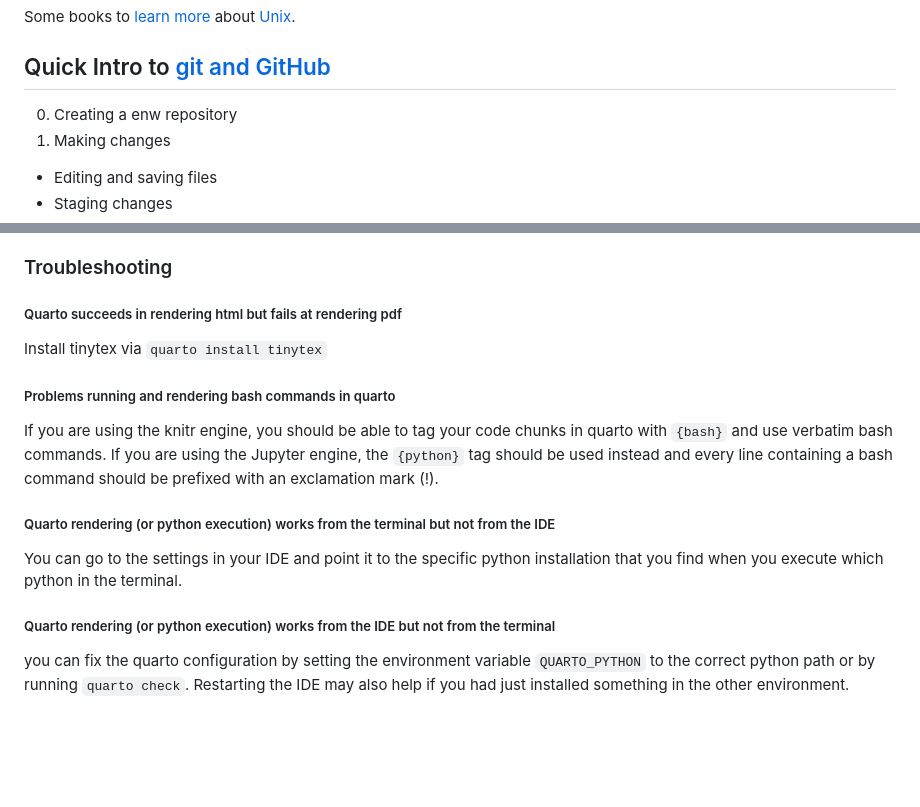
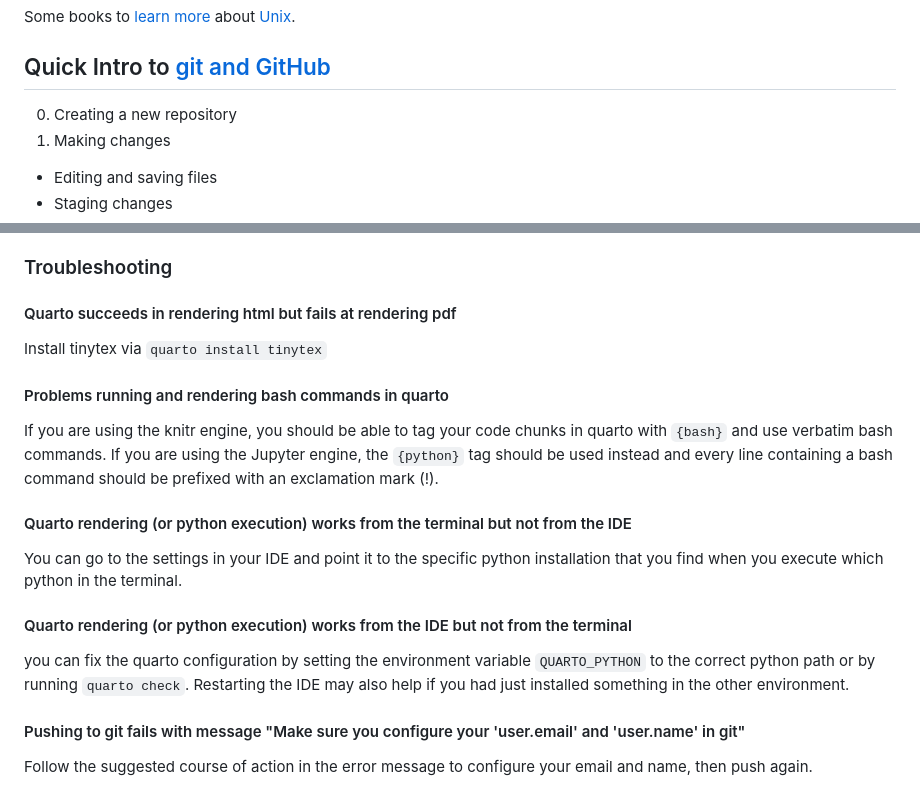
Before and after one commit to berkeley-stat243/fall-2024, a Markdown page: labs/lab1-submission.md, 2 parts joined by grey strips. Rendered like a GitHub page; blank space fills up the shorter version.

Commit message:
Adjust lab1 given feedback from  sections.

```diff
--- a/labs/lab1-submission.md
+++ b/labs/lab1-submission.md
@@ -33,7 +33,7 @@ Some books to [learn](https://www.amazon.com/Learning-UNIX-Operating-System-Fift
 
 ## Quick Intro to [git and GitHub](https://htmlpreview.github.io/?https://github.com/berkeley-scf/tutorial-git-basics/blob/master/git-intro.html)
 
-0. Creating a enw repository
+0. Creating a new repository
 1. Making changes
 - Editing and saving files
 - Staging changes
@@ -82,18 +82,22 @@ Depending on what's required in the problem sets, you may need to set **eval to
 
 ### Troubleshooting
 
-##### Quarto succeeds in rendering html but fails at rendering pdf
+#### Quarto succeeds in rendering html but fails at rendering pdf
 
 Install tinytex via `quarto install tinytex`
 
-##### Problems running and rendering bash commands in quarto
+#### Problems running and rendering bash commands in quarto
 
 If you are using the knitr engine, you should be able to tag your code chunks in quarto with `{bash}` and use verbatim bash commands. If you are using the Jupyter engine, the `{python}` tag should be used instead and every line containing a bash command should be prefixed with an exclamation mark (!).
 
-##### Quarto rendering (or python execution) works from the terminal but not from the IDE
+#### Quarto rendering (or python execution) works from the terminal but not from the IDE
 
 You can go to the settings in your IDE and point it to the specific python installation that you find when you execute which python in the terminal.
 
-##### Quarto rendering (or python execution) works from the IDE but not from the terminal
+#### Quarto rendering (or python execution) works from the IDE but not from the terminal
 
 you can fix the quarto configuration by setting the environment variable `QUARTO_PYTHON` to the correct python path or by running `quarto check`. Restarting the IDE may also help if you had just installed something in the other environment.
+
+#### Pushing to git fails with message "Make sure you configure your 'user.email' and 'user.name' in git"
+
+Follow the suggested course of action in the error message to configure your email and name, then push again.
```
Also changed, not shown: other parts of labs/lab1-submission.md (+1 -1 lines).
